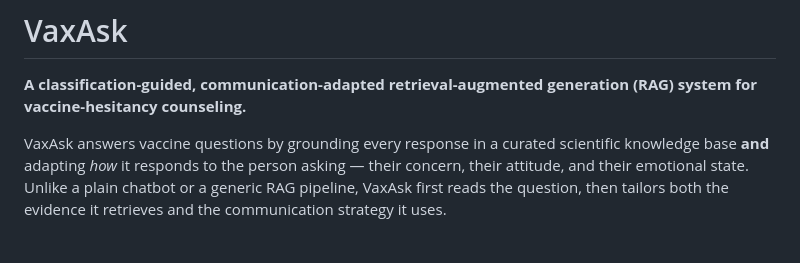
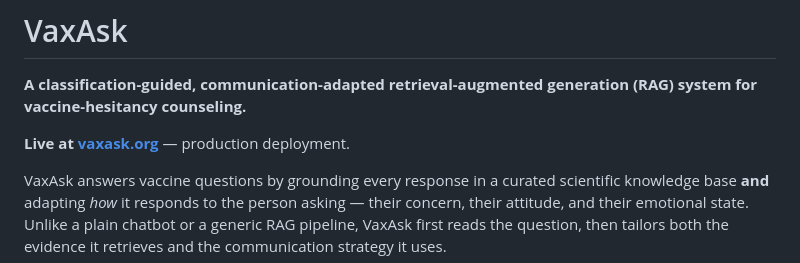
Before and after one commit to vaxask/vaxask, a Markdown page: README.md, the part around the change. GitHub-like rendering; blank space fills up the shorter version.

Commit message:
Note production deployment at vaxask.org in README

```diff
--- a/README.md
+++ b/README.md
@@ -1,6 +1,8 @@
 # VaxAsk
 
 **A classification-guided, communication-adapted retrieval-augmented generation (RAG) system for vaccine-hesitancy counseling.**
+
+**Live at [vaxask.org](https://vaxask.org)** — production deployment.
 
 VaxAsk answers vaccine questions by grounding every response in a curated scientific knowledge base **and** adapting *how* it responds to the person asking — their concern, their attitude, and their emotional state. Unlike a plain chatbot or a generic RAG pipeline, VaxAsk first reads the question, then tailors both the evidence it retrieves and the communication strategy it uses.
 
```
